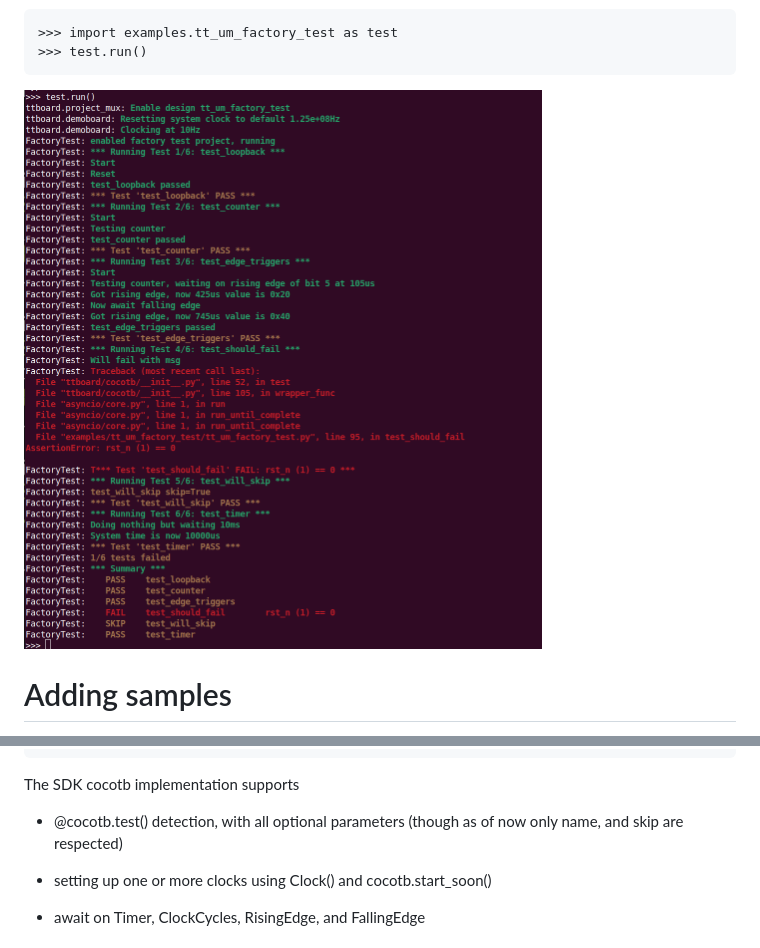
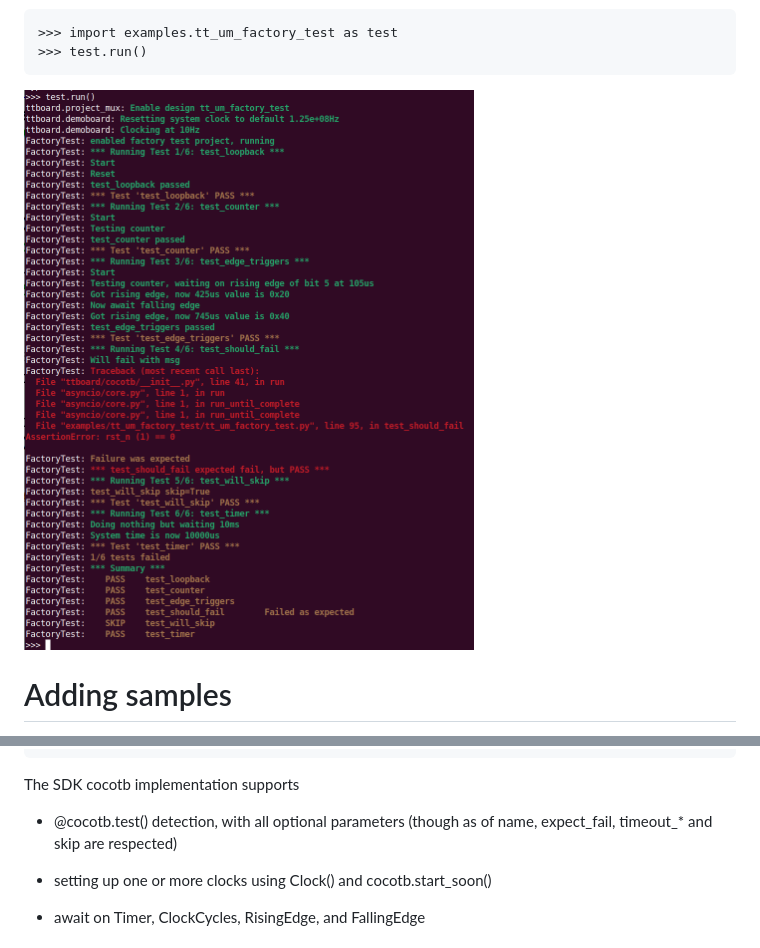
Before and after one commit to TinyTapeout/tt-micropython-firmware, a Markdown page: src/examples/README.md, 2 parts joined by grey strips. Drawn GitHub-style; pictures changed too: images/cocotb-testrun.png.

Commit message:
update to note test() supported args

```diff
--- a/src/examples/README.md
+++ b/src/examples/README.md
@@ -119,7 +119,7 @@ In addition, though this is as of yet unsupported in cocotb v2 (I've submitted p
 
 The SDK cocotb implementation supports
 
-  * @cocotb.test() detection, with all optional parameters (though as of now only name, and skip are respected)
+  * @cocotb.test() detection, with all optional parameters (though as of name, expect_fail, timeout_* and skip are respected)
 
   * setting up one or more clocks using Clock() and cocotb.start_soon()
 
```
Also changed, not shown: other parts of src/examples/README.md (+1 -1 lines), 1 other file.
